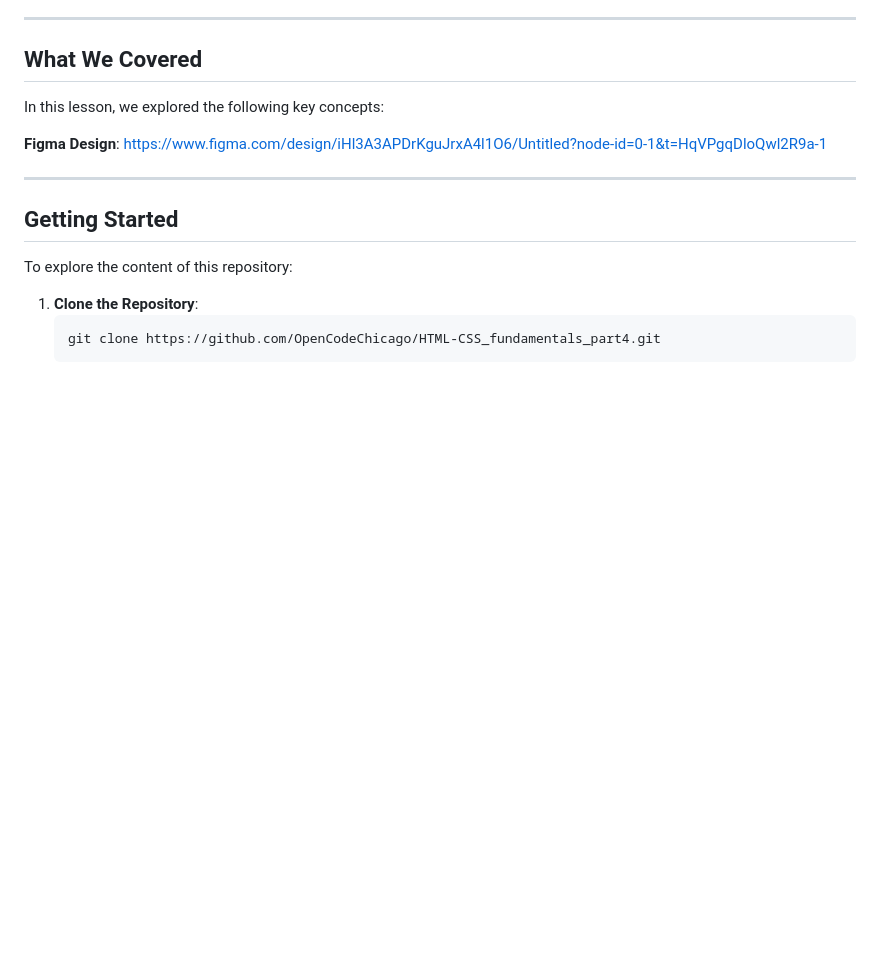
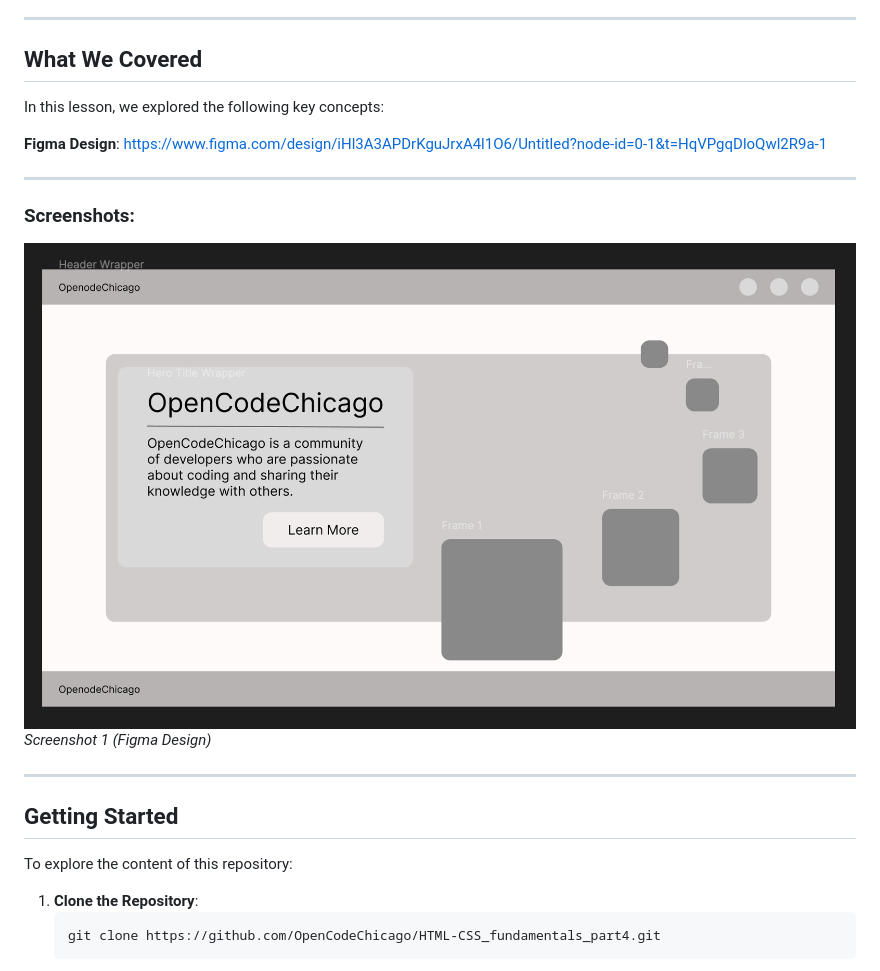
Before and after one commit to OpenCodeChicago/HTML-CSS_fundamentals_part4, a Markdown page: README.md, the part around the change. Drawn GitHub-style; blank space fills up the shorter version.

```diff
--- a/README.md
+++ b/README.md
@@ -12,6 +12,13 @@
 In this lesson, we explored the following key concepts:
 
 **Figma Design**: https://www.figma.com/design/iHl3A3APDrKguJrxA4l1O6/Untitled?node-id=0-1&t=HqVPgqDloQwl2R9a-1
+
+---
+
+### Screenshots:
+
+![Open Code Chicago](images/colors.jpg) _Screenshot 1
+(Figma Design)_
 
 ---
 
```
